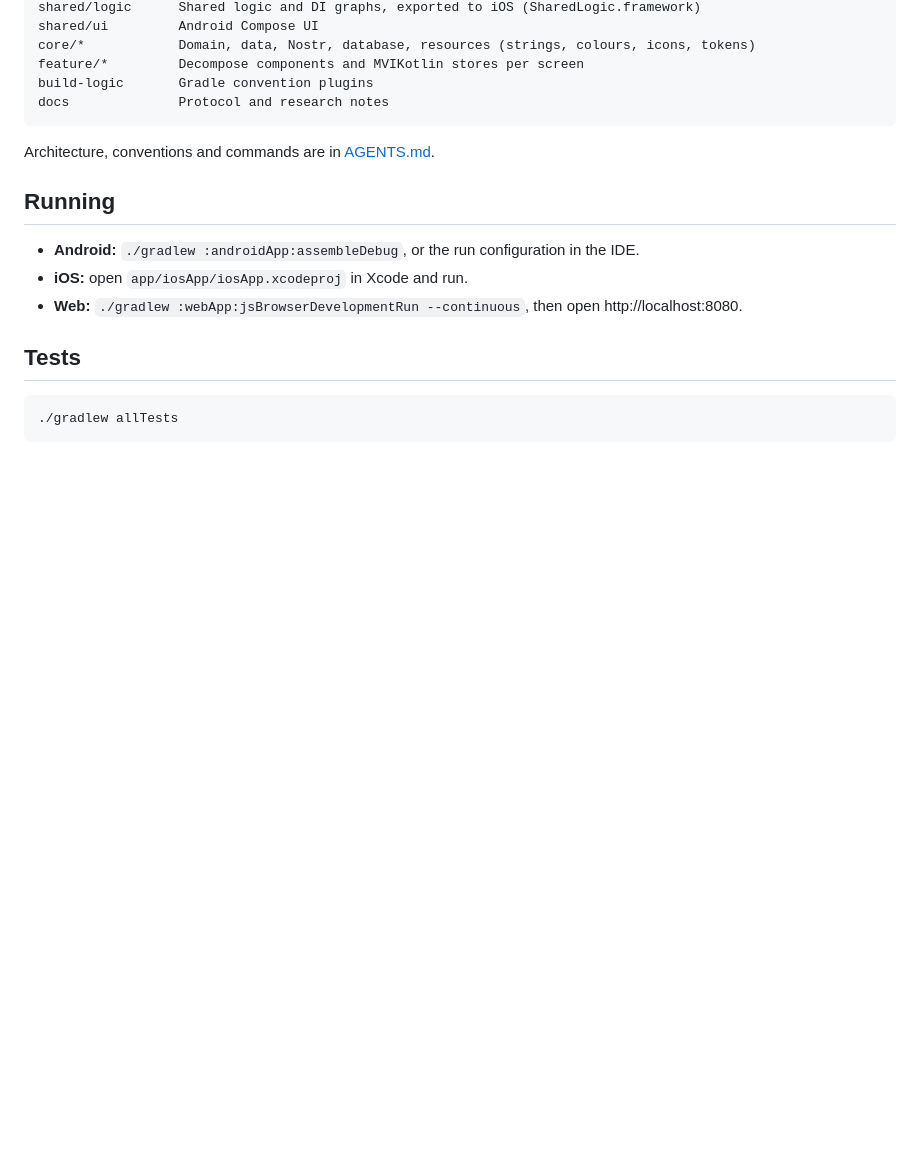
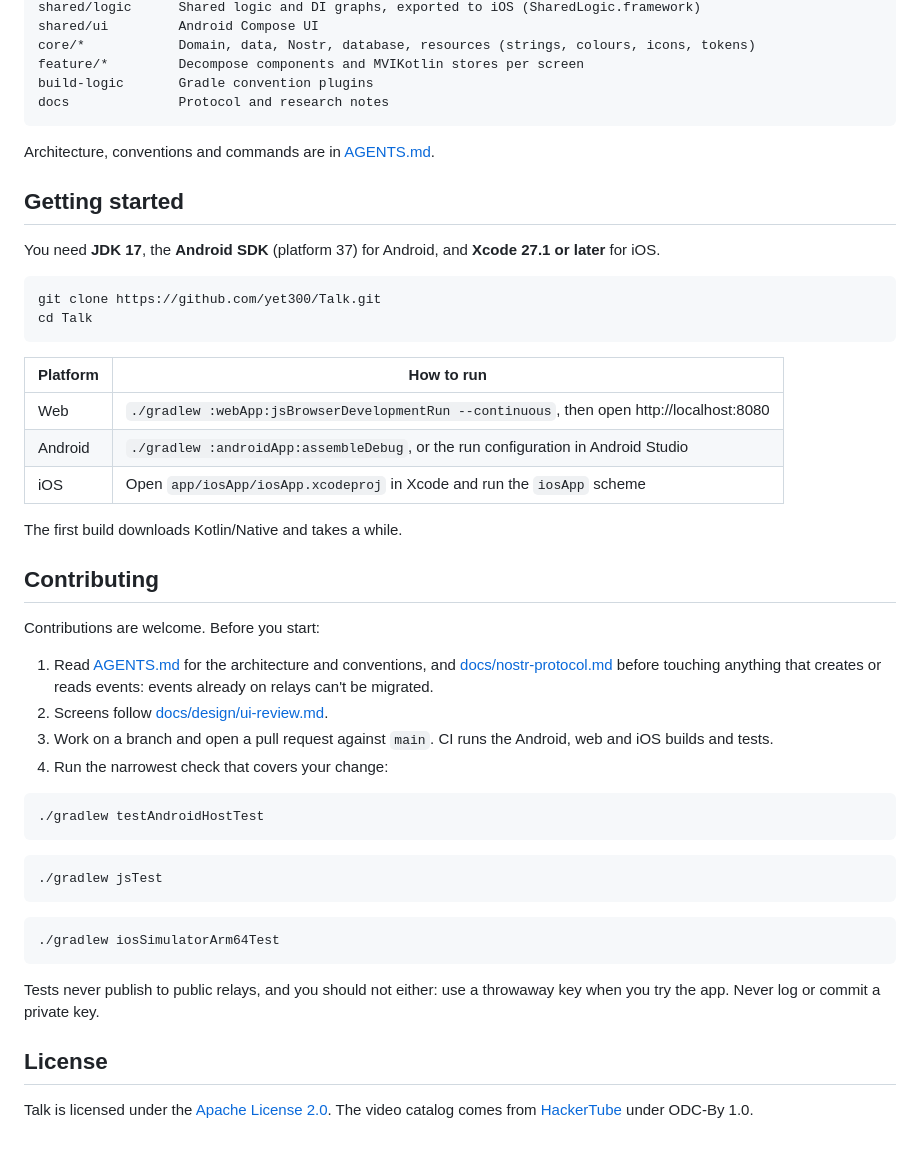
Before and after one commit to yet300/Talk, a Markdown page: README.md, the part around one of its changes. Drawn GitHub-style; blank space fills up the shorter version.

````diff
--- a/README.md
+++ b/README.md
@@ -35,14 +47,50 @@ docs              Protocol and research notes
 
 Architecture, conventions and commands are in [AGENTS.md](AGENTS.md).
 
-## Running
+## Getting started
 
-- **Android:** `./gradlew :androidApp:assembleDebug`, or the run configuration in the IDE.
-- **iOS:** open `app/iosApp/iosApp.xcodeproj` in Xcode and run.
-- **Web:** `./gradlew :webApp:jsBrowserDevelopmentRun --continuous`, then open http://localhost:8080.
-
-## Tests
+You need **JDK 17**, the **Android SDK** (platform 37) for Android, and **Xcode 27.1 or later** for iOS.
 
 ```bash
-./gradlew allTests
+git clone https://github.com/yet300/Talk.git
+cd Talk
 ```
+
+| Platform | How to run |
+|---|---|
+| Web | `./gradlew :webApp:jsBrowserDevelopmentRun --continuous`, then open http://localhost:8080 |
+| Android | `./gradlew :androidApp:assembleDebug`, or the run configuration in Android Studio |
+| iOS | Open `app/iosApp/iosApp.xcodeproj` in Xcode and run the `iosApp` scheme |
+
+The first build downloads Kotlin/Native and takes a while.
+
+## Contributing
+
+Contributions are welcome. Before you start:
+
+1. Read [AGENTS.md](AGENTS.md) for the architecture and conventions, and
+   [docs/nostr-protocol.md](docs/nostr-protocol.md) before touching anything that creates or reads events: events
+   already on relays can't be migrated.
+2. Screens follow [docs/design/ui-review.md](docs/design/ui-review.md).
+3. Work on a branch and open a pull request against `main`. CI runs the Android, web and iOS builds and tests.
+4. Run the narrowest check that covers your change:
+
+```bash
+./gradlew testAndroidHostTest
+```
+
+```bash
+./gradlew jsTest
+```
+
+```bash
+./gradlew iosSimulatorArm64Test
+```
+
+Tests never publish to public relays, and you should not either: use a throwaway key when you try the app. Never log or
+commit a private key.
+
+## License
+
+Talk is licensed under the [Apache License 2.0](LICENSE). The video catalog comes from
+[HackerTube](https://hackertube.org) under ODC-By 1.0.
````
Also changed, not shown: other parts of README.md (+22 -10 lines), docs/images/ios-duo-feed.png (added), docs/images/web-chats.png (added), docs/images/web-feed.png (added), docs/images/web-post.png (added).
